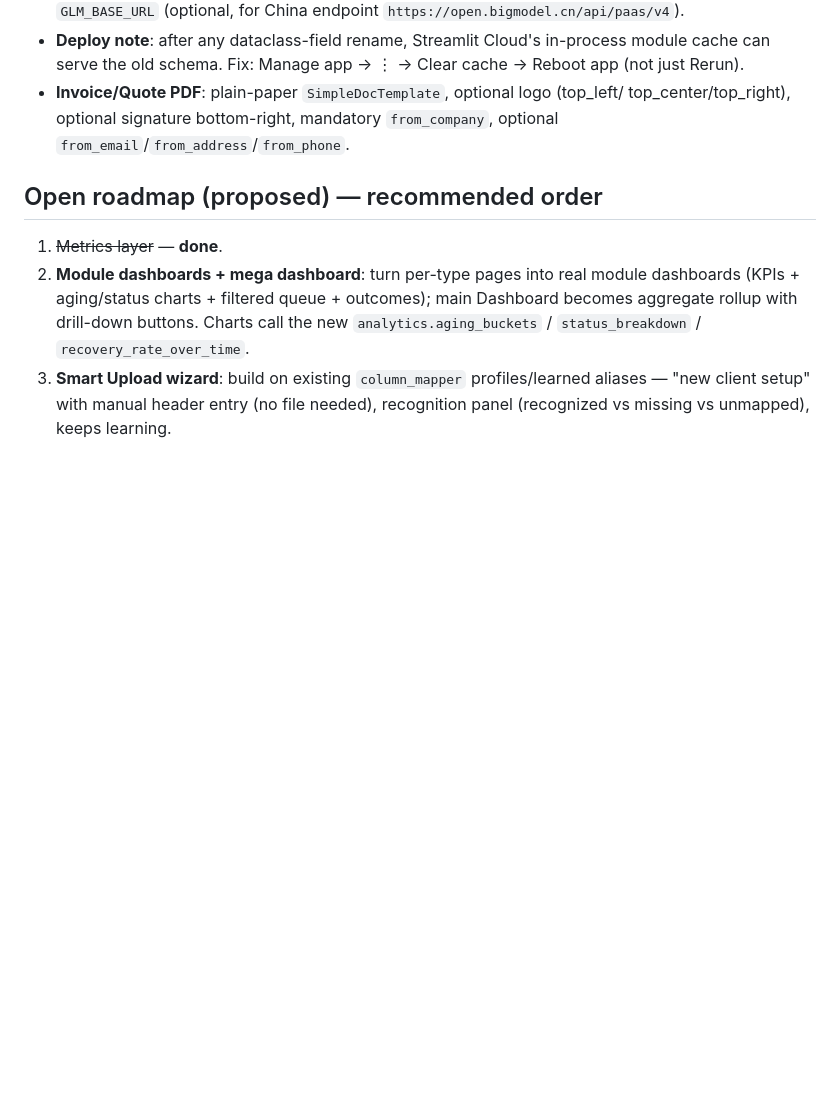
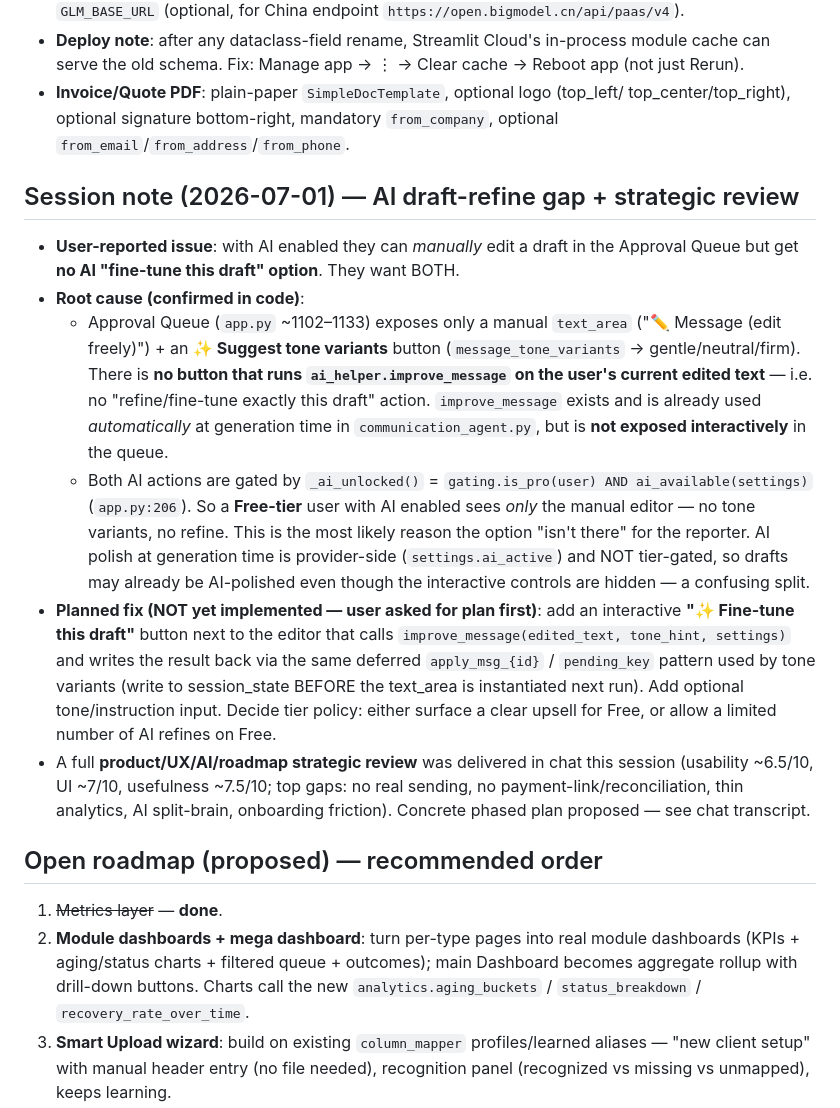
Before and after one commit to fahadalipersonal313-ai/Fast-Revenue-Recovery, a Markdown page: AGENTS.md, the part around the change. Rendered like a GitHub page; blank space fills up the shorter version.

Commit message:
Update project memory: AI draft-refine gap + strategic review snapshot
Co-Authored-By: Claude Opus 4.8 <noreply@anthropic.com>
Claude-Session: https://claude.ai/code/session_01TkJM7xw6tC1sTruoz32yVy

```diff
--- a/AGENTS.md
+++ b/AGENTS.md
@@ -262,6 +262,36 @@ PYTHONPATH="D:\revenue-recovery-desk\.venv\Lib\site-packages" \
   top_center/top_right), optional signature bottom-right, mandatory `from_company`,
   optional `from_email`/`from_address`/`from_phone`.
 
+## Session note (2026-07-01) — AI draft-refine gap + strategic review
+- **User-reported issue**: with AI enabled they can *manually* edit a draft in the
+  Approval Queue but get **no AI "fine-tune this draft" option**. They want BOTH.
+- **Root cause (confirmed in code)**:
+  - Approval Queue (`app.py` ~1102–1133) exposes only a manual `text_area`
+    ("✏️ Message (edit freely)") + an **✨ Suggest tone variants** button
+    (`message_tone_variants` → gentle/neutral/firm). There is **no button that
+    runs `ai_helper.improve_message` on the user's current edited text** — i.e.
+    no "refine/fine-tune exactly this draft" action. `improve_message` exists and
+    is already used *automatically* at generation time in `communication_agent.py`,
+    but is **not exposed interactively** in the queue.
+  - Both AI actions are gated by `_ai_unlocked()` = `gating.is_pro(user) AND
+    ai_available(settings)` (`app.py:206`). So a **Free-tier** user with AI
+    enabled sees *only* the manual editor — no tone variants, no refine. This is
+    the most likely reason the option "isn't there" for the reporter. AI polish
+    at generation time is provider-side (`settings.ai_active`) and NOT tier-gated,
+    so drafts may already be AI-polished even though the interactive controls are
+    hidden — a confusing split.
+- **Planned fix (NOT yet implemented — user asked for plan first)**: add an
+  interactive **"✨ Fine-tune this draft"** button next to the editor that calls
+  `improve_message(edited_text, tone_hint, settings)` and writes the result back
+  via the same deferred `apply_msg_{id}` / `pending_key` pattern used by tone
+  variants (write to session_state BEFORE the text_area is instantiated next run).
+  Add optional tone/instruction input. Decide tier policy: either surface a
+  clear upsell for Free, or allow a limited number of AI refines on Free.
+- A full **product/UX/AI/roadmap strategic review** was delivered in chat this
+  session (usability ~6.5/10, UI ~7/10, usefulness ~7.5/10; top gaps: no real
+  sending, no payment-link/reconciliation, thin analytics, AI split-brain,
+  onboarding friction). Concrete phased plan proposed — see chat transcript.
+
 ## Open roadmap (proposed) — recommended order
 1. ~~Metrics layer~~ — **done**.
 2. **Module dashboards + mega dashboard**: turn per-type pages into real module
```
